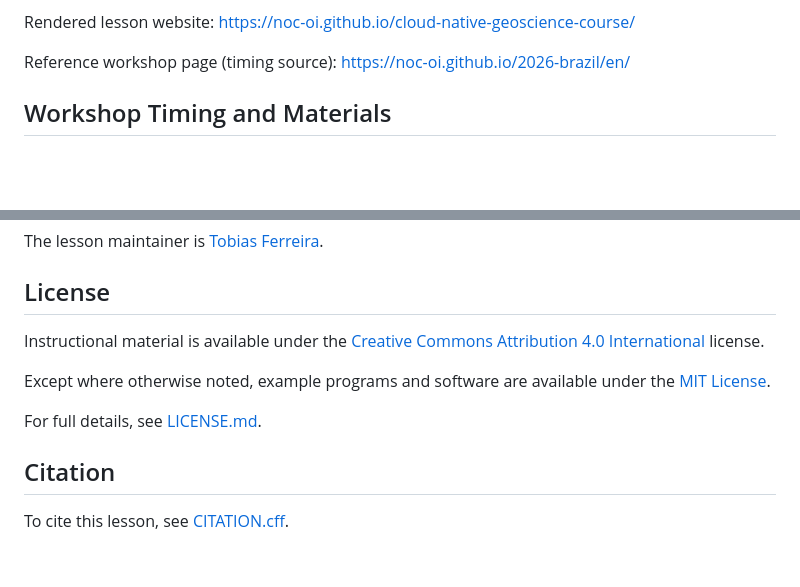
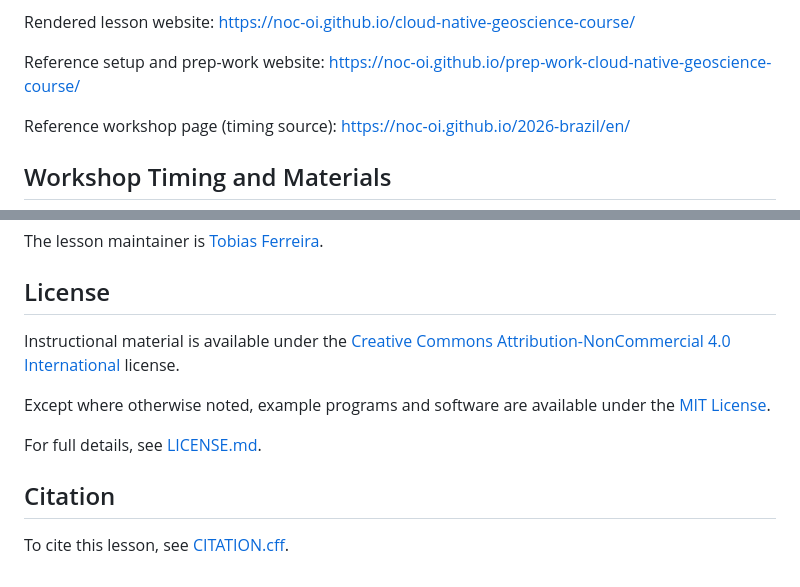
Before and after one commit to NOC-OI/cloud-native-geoscience-course, a Markdown page: README.md, 2 parts joined by grey strips. Drawn GitHub-style; blank space fills up the shorter version.

Commit message:
Change license to Creative Commons NonCommercial 4.0
Updated license information and added reference links.

```diff
--- a/README.md
+++ b/README.md
@@ -21,6 +21,10 @@ The course covers the end-to-end pipeline for n-dimensional scientific data, inc
 
 Rendered lesson website:
 <https://noc-oi.github.io/cloud-native-geoscience-course/>
+
+Reference setup and prep-work website:
+<https://noc-oi.github.io/prep-work-cloud-native-geoscience-course/>
+
 
 Reference workshop page (timing source):
 <https://noc-oi.github.io/2026-brazil/en/>
@@ -63,7 +67,7 @@ The lesson maintainer is [Tobias Ferreira](https://github.com/soutobias).
 ## License
 
 Instructional material is available under the
-[Creative Commons Attribution 4.0 International][cc-by-human] license.
+[Creative Commons Attribution-NonCommercial 4.0 International][cc-by-nc-human] license.
 
 Except where otherwise noted, example programs and software are available under the
 [MIT License][mit-license].
```
Also changed, not shown: other parts of README.md (+1 -1 lines).
